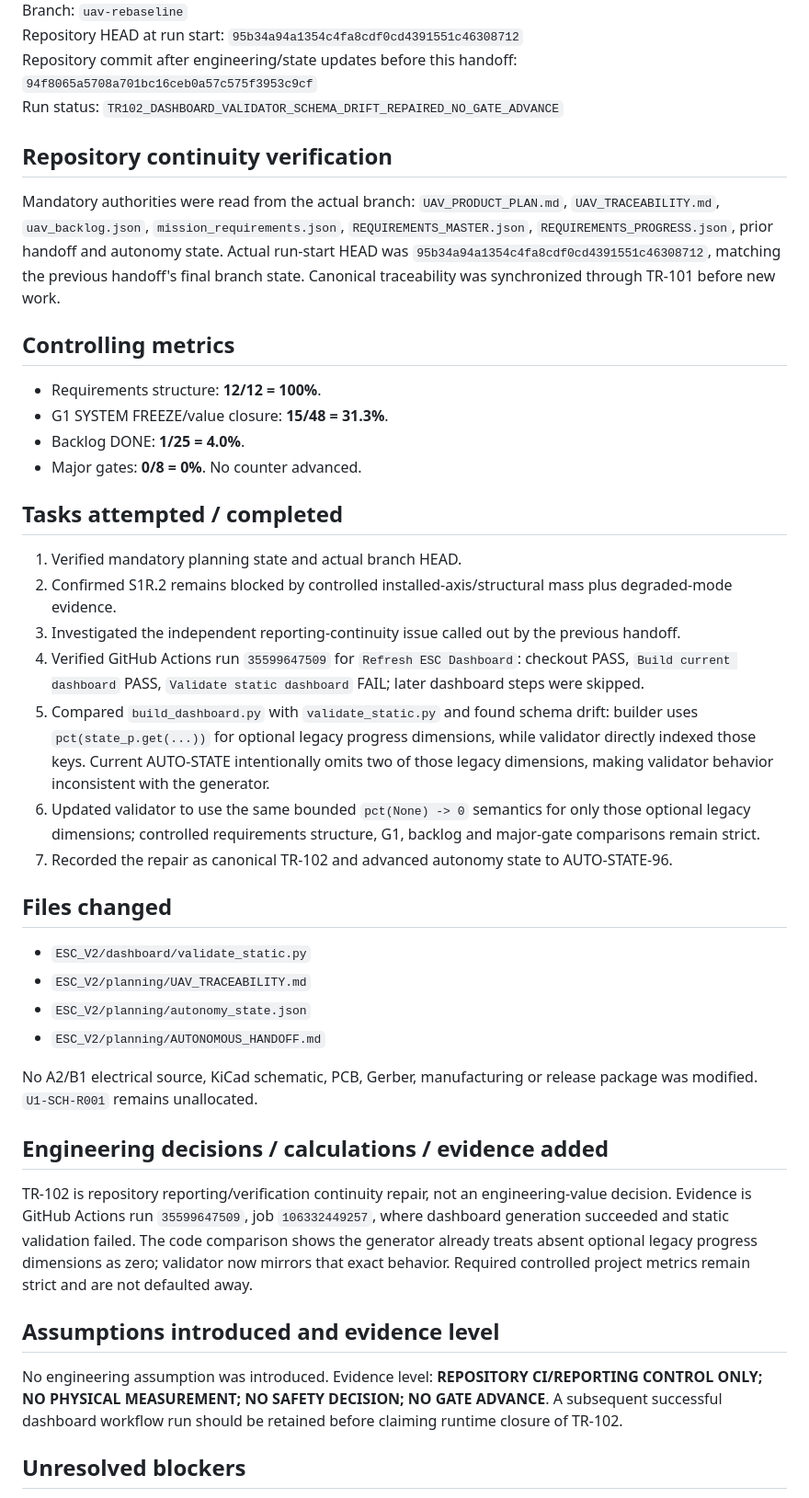
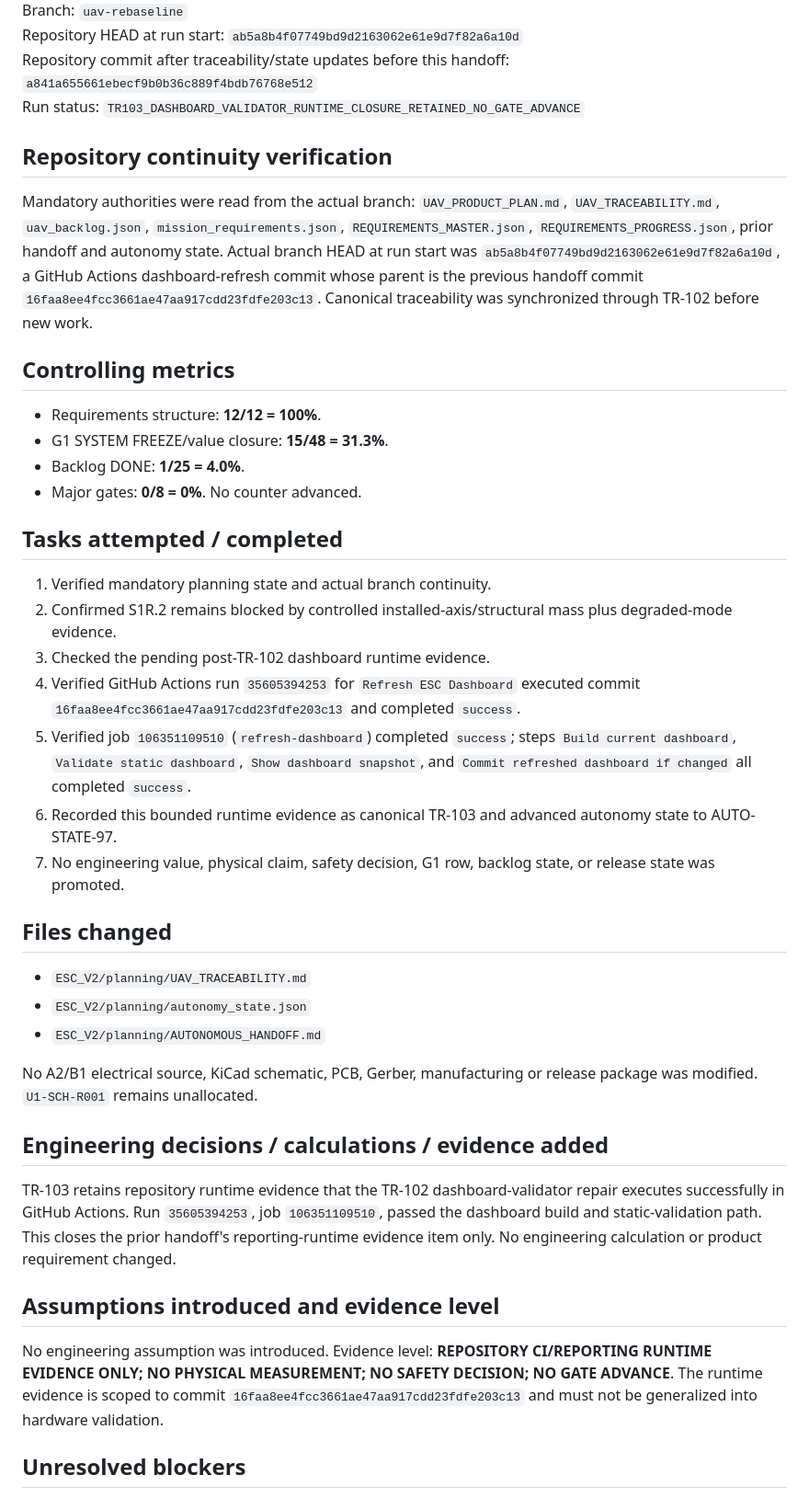
Before and after one commit to mekiciepcas/ESC-Ai, a Markdown page: ESC_V2/planning/AUTONOMOUS_HANDOFF.md, the part around one of its changes. Shown at 92% size. Drawn GitHub-style.

Commit message:
docs: hand off autonomous run after TR-103

```diff
--- a/ESC_V2/planning/AUTONOMOUS_HANDOFF.md
+++ b/ESC_V2/planning/AUTONOMOUS_HANDOFF.md
@@ -4,10 +4,10 @@ Date: 2026-09-21 16:22+03:00
 Branch: `uav-rebaseline`
-Repository HEAD at run start: `95b34a94a1354c4fa8cdf0cd4391551c46308712`
-Repository commit after engineering/state updates before this handoff: `94f8065a5708a701bc16ceb0a57c575f3953c9cf`
-Run status: `TR102_DASHBOARD_VALIDATOR_SCHEMA_DRIFT_REPAIRED_NO_GATE_ADVANCE`
+Repository HEAD at run start: `ab5a8b4f07749bd9d2163062e61e9d7f82a6a10d`
+Repository commit after traceability/state updates before this handoff: `a841a655661ebecf9b0b36c889f4bdb76768e512`
+Run status: `TR103_DASHBOARD_VALIDATOR_RUNTIME_CLOSURE_RETAINED_NO_GATE_ADVANCE`
 
 ## Repository continuity verification
-Mandatory authorities were read from the actual branch: `UAV_PRODUCT_PLAN.md`, `UAV_TRACEABILITY.md`, `uav_backlog.json`, `mission_requirements.json`, `REQUIREMENTS_MASTER.json`, `REQUIREMENTS_PROGRESS.json`, prior handoff and autonomy state. Actual run-start HEAD was `95b34a94a1354c4fa8cdf0cd4391551c46308712`, matching the previous handoff's final branch state. Canonical traceability was synchronized through TR-101 before new work.
+Mandatory authorities were read from the actual branch: `UAV_PRODUCT_PLAN.md`, `UAV_TRACEABILITY.md`, `uav_backlog.json`, `mission_requirements.json`, `REQUIREMENTS_MASTER.json`, `REQUIREMENTS_PROGRESS.json`, prior handoff and autonomy state. Actual branch HEAD at run start was `ab5a8b4f07749bd9d2163062e61e9d7f82a6a10d`, a GitHub Actions dashboard-refresh commit whose parent is the previous handoff commit `16faa8ee4fcc3661ae47aa917cdd23fdfe203c13`. Canonical traceability was synchronized through TR-102 before new work.
 
 ## Controlling metrics
 - Requirements structure: **12/12 = 100%**.
@@ -17,16 +17,15 @@ Mandatory authorities were read from the actual branch: `UAV_PRODUCT_PLAN.md`, `
 No counter advanced.
 
 ## Tasks attempted / completed
-1. Verified mandatory planning state and actual branch HEAD.
+1. Verified mandatory planning state and actual branch continuity.
 2. Confirmed S1R.2 remains blocked by controlled installed-axis/structural mass plus degraded-mode evidence.
-3. Investigated the independent reporting-continuity issue called out by the previous handoff.
-4. Verified GitHub Actions run `35599647509` for `Refresh ESC Dashboard`: checkout PASS, `Build current dashboard` PASS, `Validate static dashboard` FAIL; later dashboard steps were skipped.
-5. Compared `build_dashboard.py` with `validate_static.py` and found schema drift: builder uses `pct(state_p.get(...))` for optional legacy progress dimensions, while validator directly indexed those keys. Current AUTO-STATE intentionally omits two of those legacy dimensions, making validator behavior inconsistent with the generator.
-6. Updated validator to use the same bounded `pct(None) -> 0` semantics for only those optional legacy dimensions; controlled requirements structure, G1, backlog and major-gate comparisons remain strict.
-7. Recorded the repair as canonical TR-102 and advanced autonomy state to AUTO-STATE-96.
+3. Checked the pending post-TR-102 dashboard runtime evidence.
+4. Verified GitHub Actions run `35605394253` for `Refresh ESC Dashboard` executed commit `16faa8ee4fcc3661ae47aa917cdd23fdfe203c13` and completed `success`.
+5. Verified job `106351109510` (`refresh-dashboard`) completed `success`; steps `Build current dashboard`, `Validate static dashboard`, `Show dashboard snapshot`, and `Commit refreshed dashboard if changed` all completed `success`.
+6. Recorded this bounded runtime evidence as canonical TR-103 and advanced autonomy state to AUTO-STATE-97.
+7. No engineering value, physical claim, safety decision, G1 row, backlog state, or release state was promoted.
 
 ## Files changed
-- `ESC_V2/dashboard/validate_static.py`
 - `ESC_V2/planning/UAV_TRACEABILITY.md`
 - `ESC_V2/planning/autonomy_state.json`
 - `ESC_V2/planning/AUTONOMOUS_HANDOFF.md`
@@ -34,10 +33,10 @@ No counter advanced.
 No A2/B1 electrical source, KiCad schematic, PCB, Gerber, manufacturing or release package was modified. `U1-SCH-R001` remains unallocated.
 
 ## Engineering decisions / calculations / evidence added
-TR-102 is repository reporting/verification continuity repair, not an engineering-value decision. Evidence is GitHub Actions run `35599647509`, job `106332449257`, where dashboard generation succeeded and static validation failed. The code comparison shows the generator already treats absent optional legacy progress dimensions as zero; validator now mirrors that exact behavior. Required controlled project metrics remain strict and are not defaulted away.
+TR-103 retains repository runtime evidence that the TR-102 dashboard-validator repair executes successfully in GitHub Actions. Run `35605394253`, job `106351109510`, passed the dashboard build and static-validation path. This closes the prior handoff's reporting-runtime evidence item only. No engineering calculation or product requirement changed.
 
 ## Assumptions introduced and evidence level
-No engineering assumption was introduced. Evidence level: **REPOSITORY CI/REPORTING CONTROL ONLY; NO PHYSICAL MEASUREMENT; NO SAFETY DECISION; NO GATE ADVANCE**. A subsequent successful dashboard workflow run should be retained before claiming runtime closure of TR-102.
+No engineering assumption was introduced. Evidence level: **REPOSITORY CI/REPORTING RUNTIME EVIDENCE ONLY; NO PHYSICAL MEASUREMENT; NO SAFETY DECISION; NO GATE ADVANCE**. The runtime evidence is scoped to commit `16faa8ee4fcc3661ae47aa917cdd23fdfe203c13` and must not be generalized into hardware validation.
 
 ## Unresolved blockers
 Controlled installed-axis mass; controlled Quad/Hexa structural delta; explicit degraded-mode/single-motor-failure decision; exact installed pack overhead mass/geometry; condition-matched P50B OCV/Rdc envelope; exact installed pack current-path resistance; usable-energy/cutoff; exact traction-pack auxiliary hardware/demand/conversion efficiencies/simultaneity; exact U1 gate-drive configuration; exact motor/prop/winding; phase-current/eRPM/PWM/loss/transient proof; G1/G2.
```
Also changed, not shown: other parts of ESC_V2/planning/AUTONOMOUS_HANDOFF.md (+7 -8 lines).
